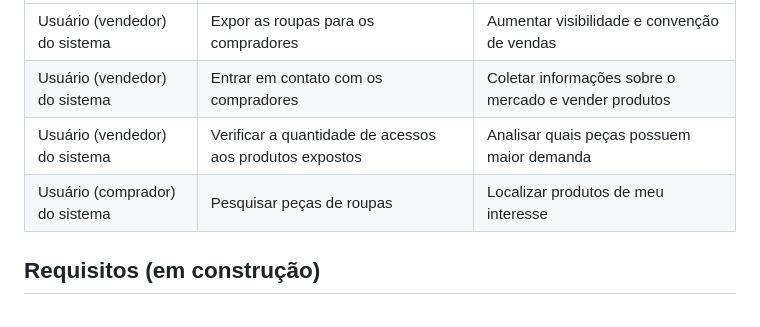
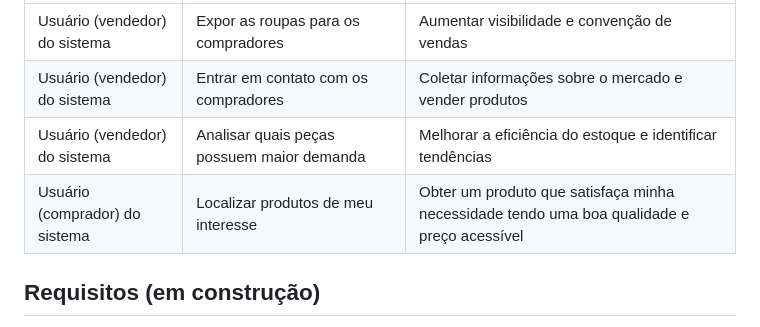
Before and after one commit to ICEI-PUC-Minas-PMV-ADS/pmv-ads-2023-1-e1-proj-web-t06-projeto-brechapp, a Markdown page: docs/02-Especificação do Projeto.md, the part around the change. Rendered like a GitHub page.

```diff
--- a/docs/02-Especificação do Projeto.md
+++ b/docs/02-Especificação do Projeto.md
@@ -32,8 +32,8 @@ Com base na análise das personas forma identificadas as seguintes histórias de
 |------------------------------------|------------------------------------|----------------------------------------|
 |Usuário (vendedor) do sistema       | Expor as roupas para os compradores                      | Aumentar visibilidade e convenção de vendas|
 |Usuário (vendedor) do sistema       | Entrar em contato com os compradores                     |Coletar informações sobre o mercado e vender produtos|
-|Usuário (vendedor) do sistema       | Verificar a quantidade de acessos aos produtos expostos  | Analisar quais peças possuem maior demanda |
-|Usuário (comprador) do sistema      | Pesquisar peças de roupas                                | Localizar produtos de meu interesse        |
+|Usuário (vendedor) do sistema       | Analisar quais peças possuem maior demanda               | Melhorar a eficiência do estoque e identificar tendências |
+|Usuário (comprador) do sistema      | Localizar produtos de meu interesse                      | Obter um produto que satisfaça minha necessidade tendo uma boa qualidade e preço acessível        |
 
 
 
```
